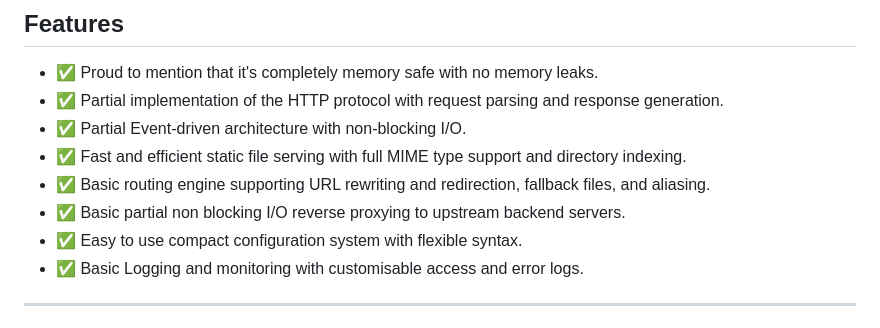
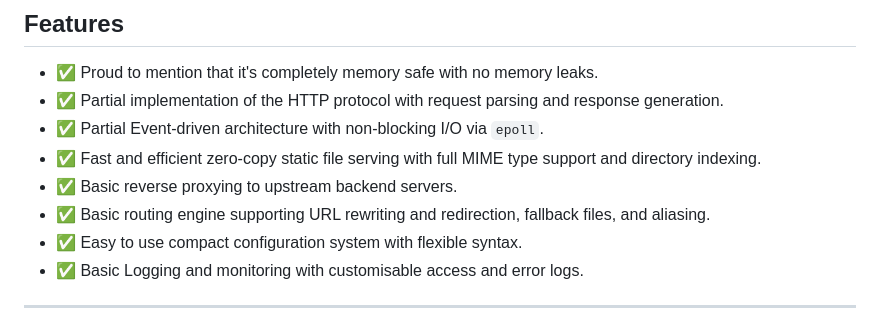
Before and after one commit to anasxyz/http-server, a Markdown page: README.md, the part around the change. Drawn GitHub-style.

```diff
--- a/README.md
+++ b/README.md
@@ -9,10 +9,10 @@
 ## Features
 - ✅ Proud to mention that it's completely memory safe with no memory leaks.
 - ✅ Partial implementation of the HTTP protocol with request parsing and response generation.
-- ✅ Partial Event-driven architecture with non-blocking I/O.
-- ✅ Fast and efficient static file serving with full MIME type support and directory indexing.
+- ✅ Partial Event-driven architecture with non-blocking I/O via `epoll`.
+- ✅ Fast and efficient zero-copy static file serving with full MIME type support and directory indexing.
+- ✅ Basic reverse proxying to upstream backend servers.
 - ✅ Basic routing engine supporting URL rewriting and redirection, fallback files, and aliasing.
-- ✅ Basic partial non blocking I/O reverse proxying to upstream backend servers.
 - ✅ Easy to use compact configuration system with flexible syntax.
 - ✅ Basic Logging and monitoring with customisable access and error logs.
 
```
